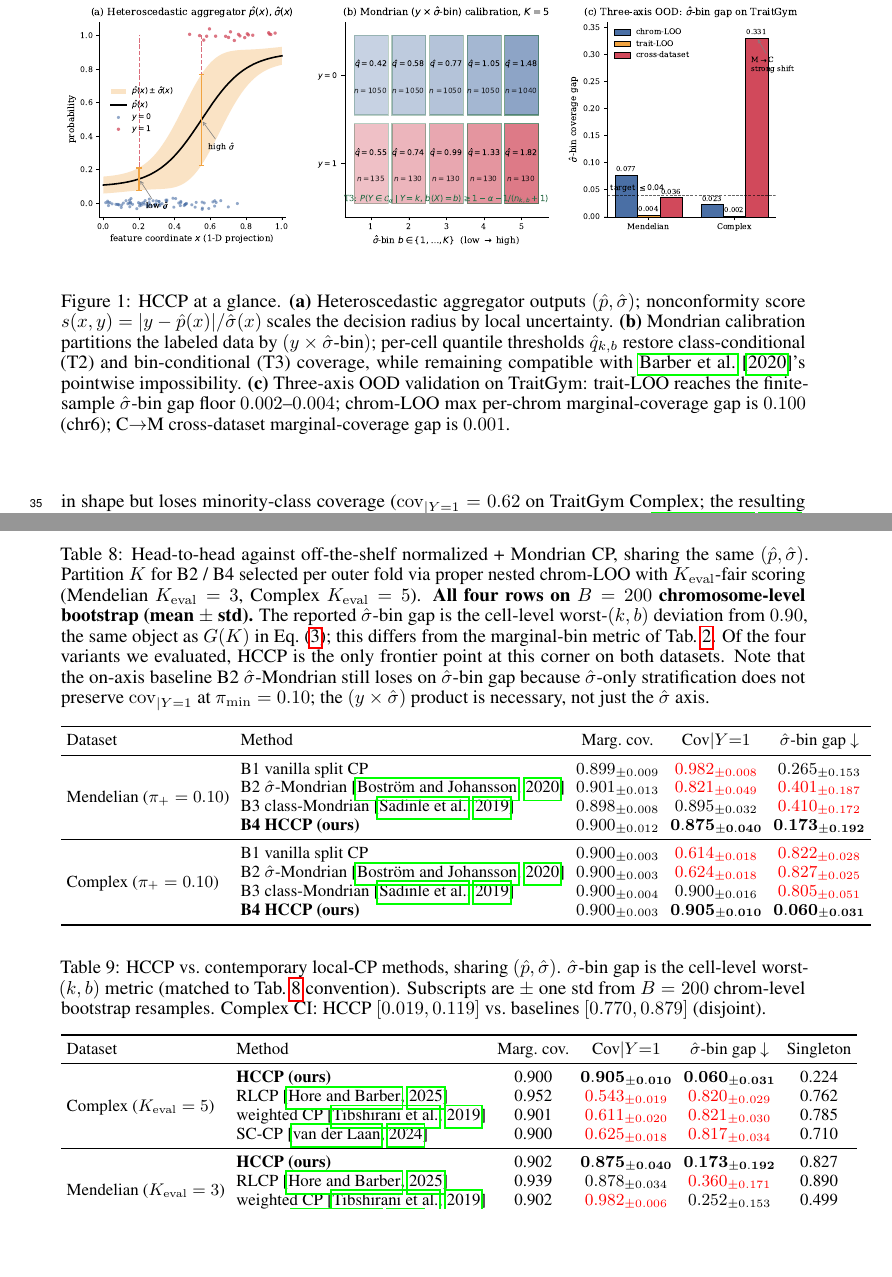
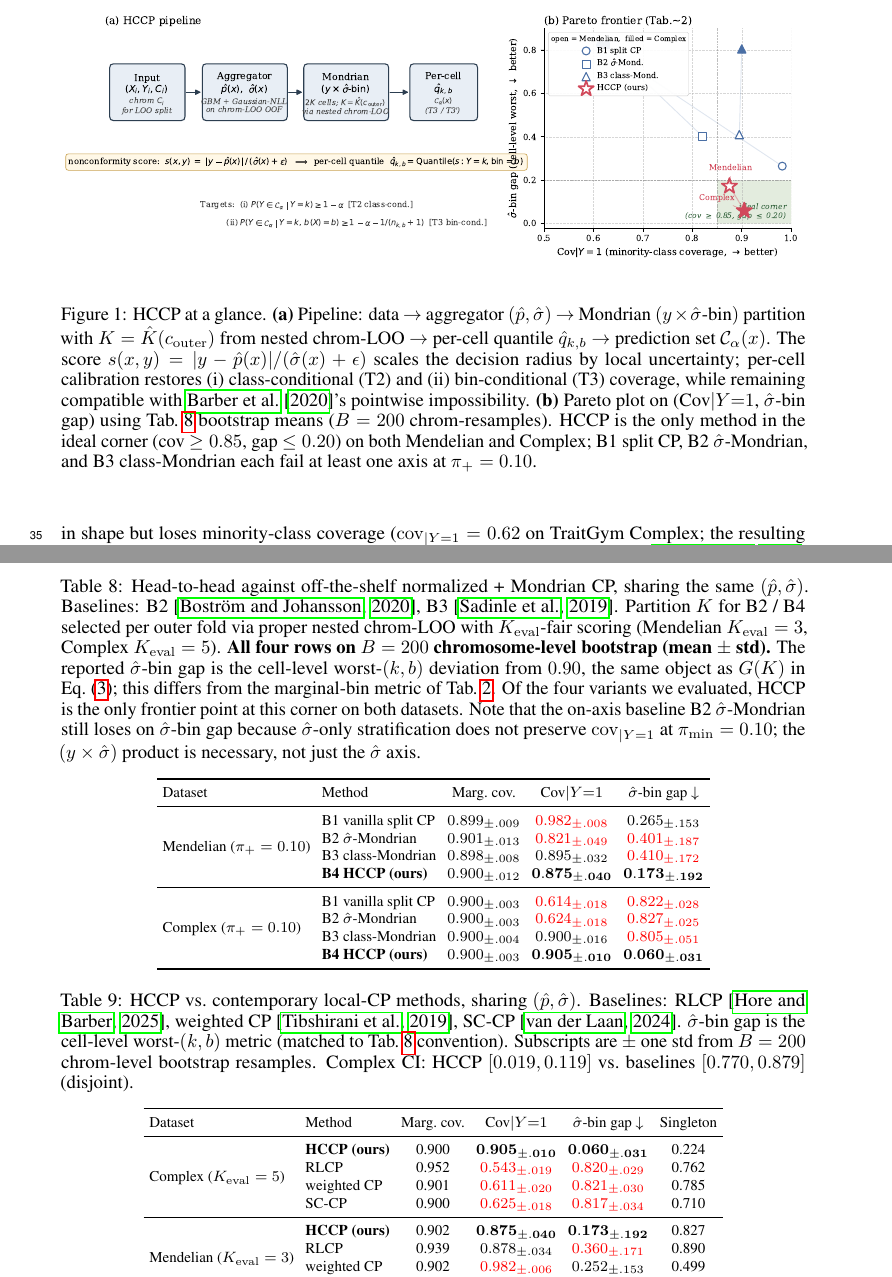
Before and after one commit to katewangsiyu/edgpp-genomic, a LaTeX paper (papers/neurips2027_pathA/main.tex, which reads papers/neurips2027_pathA/sections/01_introduction.tex, papers/neurips2027_pathA/sections/C_tables.tex): two parts of pages 2 and 23 of 38, joined at a grey line, cut at the place of the change, the shorter picture padded with empty space. Compiled offline with pdfLaTeX.

Commit message:
修改：Fig1 重做为 schematic+Pareto 双 panel + 修 4 表超界
- Fig1: 删除原 (a) sigmoid+scatter / (b) 拥挤 5×2 Mondrian grid / (c) 数字陈旧 OOD bar；
  改为 (a) HCCP pipeline schematic（4 box: Input → Aggregator → Mondrian → Per-cell）
  + (b) Pareto plot（Tab 8 真实数据，HCCP 单点孤立 ideal corner）
- Tab 7 (compute, B_data.tex): 153pt → 0pt，Notes 列下移 caption
- Tab 8 (h2h, C_tables.tex): 35pt → 0pt，footnotesize + 简记号 _{\pm .xxx} + cite 移 caption
- Tab 9 (cp_baselines): 27pt → 0pt，同上
- Tab 6 (leakage): 12pt → 0pt，缩短 Condition 列
- Fig1 caption 同步对应新结构

```diff
--- a/papers/neurips2027_pathA/sections/01_introduction.tex
+++ b/papers/neurips2027_pathA/sections/01_introduction.tex
@@ -3,7 +3,7 @@
 \begin{figure}[t]
     \centering
     \includegraphics[width=\linewidth]{figures/fig1_concept.pdf}
-    \caption{HCCP at a glance. \textbf{(a)} Heteroscedastic aggregator outputs $(\phat, \shat)$; nonconformity score $s(x,y) = |y - \phat(x)| / \shat(x)$ scales the decision radius by local uncertainty. \textbf{(b)} Mondrian calibration partitions the labeled data by $(y \times \shat\text{-bin})$; per-cell quantile thresholds $\qhat_{k,b}$ restore class-conditional (T2) and bin-conditional (T3) coverage, while remaining compatible with \citet{barber2020limits}'s pointwise impossibility. \textbf{(c)} Three-axis OOD validation on TraitGym: trait-LOO reaches the finite-sample $\shat$-bin gap floor $0.002$--$0.004$; chrom-LOO max per-chrom marginal-coverage gap is $0.100$ (chr6); C$\to$M cross-dataset marginal-coverage gap is $0.001$.}
+    \caption{HCCP at a glance. \textbf{(a)} Pipeline: data $\to$ aggregator $(\phat, \shat)$ $\to$ Mondrian $(y \times \shat\text{-bin})$ partition with $K = \hat K(c_{\mathrm{outer}})$ from nested chrom-LOO $\to$ per-cell quantile $\qhat_{k,b}$ $\to$ prediction set $\mathcal{C}_\alpha(x)$. The score $s(x,y) = |y - \phat(x)| / (\shat(x) + \epsilon)$ scales the decision radius by local uncertainty; per-cell calibration restores (i) class-conditional (T2) and (ii) bin-conditional (T3) coverage, while remaining compatible with \citet{barber2020limits}'s pointwise impossibility. \textbf{(b)} Pareto plot on (Cov$|Y{=}1$, $\shat$-bin gap) using Tab.~\ref{tab:h2h} bootstrap means ($B = 200$ chrom-resamples). HCCP is the only method in the ideal corner (cov $\geq 0.85$, gap $\leq 0.20$) on both Mendelian and Complex; B1 split CP, B2 $\shat$-Mondrian, and B3 class-Mondrian each fail at least one axis at $\pi_{+} = 0.10$.}
     \label{fig:concept}
 \end{figure}
 
--- a/papers/neurips2027_pathA/sections/C_tables.tex
+++ b/papers/neurips2027_pathA/sections/C_tables.tex
@@ -8,8 +8,8 @@ Tab.~\ref{tab:h2h} reports the four single-axis Mondrian variants (split CP, $\s
 
 \begin{table}[h]
 \centering
-\small
-\caption{Head-to-head against off-the-shelf normalized + Mondrian CP, sharing the same $(\phat, \shat)$. Partition $K$ for B2 / B4 selected per outer fold via proper nested chrom-LOO with $K_{\mathrm{eval}}$-fair scoring (Mendelian $K_{\mathrm{eval}} = 3$, Complex $K_{\mathrm{eval}} = 5$). \textbf{All four rows on $B = 200$ chromosome-level bootstrap (mean $\pm$ std).} The reported $\shat$-bin gap is the cell-level worst-$(k,b)$ deviation from $0.90$, the same object as $G(K)$ in Eq.~\eqref{eq:gap_decomp}; this differs from the marginal-bin metric of Tab.~\ref{tab:main}. Of the four variants we evaluated, HCCP is the only frontier point at this corner on both datasets. Note that the on-axis baseline B2 $\shat$-Mondrian still loses on $\shat$-bin gap because $\shat$-only stratification does not preserve $\mathrm{cov}_{|Y=1}$ at $\pi_{\min}=0.10$; the $(y \times \shat)$ product is necessary, not just the $\shat$ axis.}
+\footnotesize
+\caption{Head-to-head against off-the-shelf normalized + Mondrian CP, sharing the same $(\phat, \shat)$. Baselines: B2 \citep{bostrom2020mondrian}, B3 \citep{sadinle2019lac}. Partition $K$ for B2 / B4 selected per outer fold via proper nested chrom-LOO with $K_{\mathrm{eval}}$-fair scoring (Mendelian $K_{\mathrm{eval}} = 3$, Complex $K_{\mathrm{eval}} = 5$). \textbf{All four rows on $B = 200$ chromosome-level bootstrap (mean $\pm$ std).} The reported $\shat$-bin gap is the cell-level worst-$(k,b)$ deviation from $0.90$, the same object as $G(K)$ in Eq.~\eqref{eq:gap_decomp}; this differs from the marginal-bin metric of Tab.~\ref{tab:main}. Of the four variants we evaluated, HCCP is the only frontier point at this corner on both datasets. Note that the on-axis baseline B2 $\shat$-Mondrian still loses on $\shat$-bin gap because $\shat$-only stratification does not preserve $\mathrm{cov}_{|Y=1}$ at $\pi_{\min}=0.10$; the $(y \times \shat)$ product is necessary, not just the $\shat$ axis.}
 \label{tab:h2h}
 \setlength{\tabcolsep}{3pt}
 \begin{tabular}{llccc}
@@ -17,24 +17,24 @@ Tab.~\ref{tab:h2h} reports the four single-axis Mondrian variants (split CP, $\s
 Dataset & Method & Marg.\ cov.\ & Cov$|Y{=}1$ & $\shat$-bin gap $\downarrow$ \\
 \midrule
 \multirow{4}{*}{Mendelian ($\pi_{+} = 0.10$)}
- & B1 vanilla split CP                       & $0.899_{\pm 0.009}$ & $\textcolor{red}{0.982_{\pm 0.008}}$ & $0.265_{\pm 0.153}$ \\
- & B2 $\shat$-Mondrian \citep{bostrom2020mondrian} & $0.901_{\pm 0.013}$ & $\textcolor{red}{0.821_{\pm 0.049}}$ & $\textcolor{red}{0.401_{\pm 0.187}}$ \\
- & B3 class-Mondrian \citep{sadinle2019lac}  & $0.898_{\pm 0.008}$ & $0.895_{\pm 0.032}$ & $\textcolor{red}{0.410_{\pm 0.172}}$ \\
- & \textbf{B4 HCCP (ours)}                    & $0.900_{\pm 0.012}$ & $\mathbf{0.875_{\pm 0.040}}$ & $\mathbf{0.173_{\pm 0.192}}$ \\
+ & B1 vanilla split CP            & $0.899_{\pm .009}$ & $\textcolor{red}{0.982_{\pm .008}}$ & $0.265_{\pm .153}$ \\
+ & B2 $\shat$-Mondrian            & $0.901_{\pm .013}$ & $\textcolor{red}{0.821_{\pm .049}}$ & $\textcolor{red}{0.401_{\pm .187}}$ \\
+ & B3 class-Mondrian              & $0.898_{\pm .008}$ & $0.895_{\pm .032}$                  & $\textcolor{red}{0.410_{\pm .172}}$ \\
+ & \textbf{B4 HCCP (ours)}        & $0.900_{\pm .012}$ & $\mathbf{0.875_{\pm .040}}$         & $\mathbf{0.173_{\pm .192}}$ \\
 \midrule
 \multirow{4}{*}{Complex ($\pi_{+} = 0.10$)}
- & B1 vanilla split CP                       & $0.900_{\pm 0.003}$ & $\textcolor{red}{0.614_{\pm 0.018}}$ & $\textcolor{red}{0.822_{\pm 0.028}}$ \\
- & B2 $\shat$-Mondrian \citep{bostrom2020mondrian} & $0.900_{\pm 0.003}$ & $\textcolor{red}{0.624_{\pm 0.018}}$ & $\textcolor{red}{0.827_{\pm 0.025}}$ \\
- & B3 class-Mondrian \citep{sadinle2019lac}  & $0.900_{\pm 0.004}$ & $0.900_{\pm 0.016}$ & $\textcolor{red}{0.805_{\pm 0.051}}$ \\
- & \textbf{B4 HCCP (ours)}                    & $0.900_{\pm 0.003}$ & $\mathbf{0.905_{\pm 0.010}}$ & $\mathbf{0.060_{\pm 0.031}}$ \\
+ & B1 vanilla split CP            & $0.900_{\pm .003}$ & $\textcolor{red}{0.614_{\pm .018}}$ & $\textcolor{red}{0.822_{\pm .028}}$ \\
+ & B2 $\shat$-Mondrian            & $0.900_{\pm .003}$ & $\textcolor{red}{0.624_{\pm .018}}$ & $\textcolor{red}{0.827_{\pm .025}}$ \\
+ & B3 class-Mondrian              & $0.900_{\pm .004}$ & $0.900_{\pm .016}$                  & $\textcolor{red}{0.805_{\pm .051}}$ \\
+ & \textbf{B4 HCCP (ours)}        & $0.900_{\pm .003}$ & $\mathbf{0.905_{\pm .010}}$         & $\mathbf{0.060_{\pm .031}}$ \\
 \bottomrule
 \end{tabular}
 \end{table}
 
 \begin{table}[h]
 \centering
-\small
-\caption{HCCP vs.\ contemporary local-CP methods, sharing $(\phat, \shat)$. $\shat$-bin gap is the cell-level worst-$(k,b)$ metric (matched to Tab.~\ref{tab:h2h} convention). Subscripts are $\pm$ one std from $B = 200$ chrom-level bootstrap resamples. Complex CI: HCCP $[0.019, 0.119]$ vs.\ baselines $[0.770, 0.879]$ (disjoint).}
+\footnotesize
+\caption{HCCP vs.\ contemporary local-CP methods, sharing $(\phat, \shat)$. Baselines: RLCP \citep{hore2025rlcp}, weighted CP \citep{tibshirani2019weighted}, SC-CP \citep{vanderlaan2024sccp}. $\shat$-bin gap is the cell-level worst-$(k,b)$ metric (matched to Tab.~\ref{tab:h2h} convention). Subscripts are $\pm$ one std from $B = 200$ chrom-level bootstrap resamples. Complex CI: HCCP $[0.019, 0.119]$ vs.\ baselines $[0.770, 0.879]$ (disjoint).}
 \label{tab:cp_baselines}
 \setlength{\tabcolsep}{3pt}
 \begin{tabular}{llcccc}
@@ -42,16 +42,16 @@ Dataset & Method & Marg.\ cov.\ & Cov$|Y{=}1$ & $\shat$-bin gap $\downarrow$ \\
 Dataset & Method & Marg.\ cov.\ & Cov$|Y{=}1$ & $\shat$-bin gap $\downarrow$ & Singleton \\
 \midrule
 \multirow{4}{*}{Complex ($K_{\mathrm{eval}} = 5$)}
- & \textbf{HCCP (ours)}                                & 0.900 & $\mathbf{0.905_{\pm 0.010}}$ & $\mathbf{0.060_{\pm 0.031}}$ & 0.224 \\
- & RLCP \citep{hore2025rlcp}                            & 0.952 & $\textcolor{red}{0.543_{\pm 0.019}}$ & $\textcolor{red}{0.820_{\pm 0.029}}$ & 0.762 \\
- & weighted CP \citep{tibshirani2019weighted}           & 0.901 & $\textcolor{red}{0.611_{\pm 0.020}}$ & $\textcolor{red}{0.821_{\pm 0.030}}$ & 0.785 \\
- & SC-CP \citep{vanderlaan2024sccp}                     & 0.900 & $\textcolor{red}{0.625_{\pm 0.018}}$ & $\textcolor{red}{0.817_{\pm 0.034}}$ & 0.710 \\
+ & \textbf{HCCP (ours)} & 0.900 & $\mathbf{0.905_{\pm .010}}$         & $\mathbf{0.060_{\pm .031}}$         & 0.224 \\
+ & RLCP                 & 0.952 & $\textcolor{red}{0.543_{\pm .019}}$ & $\textcolor{red}{0.820_{\pm .029}}$ & 0.762 \\
+ & weighted CP          & 0.901 & $\textcolor{red}{0.611_{\pm .020}}$ & $\textcolor{red}{0.821_{\pm .030}}$ & 0.785 \\
+ & SC-CP                & 0.900 & $\textcolor{red}{0.625_{\pm .018}}$ & $\textcolor{red}{0.817_{\pm .034}}$ & 0.710 \\
 \midrule
 \multirow{4}{*}{Mendelian ($K_{\mathrm{eval}} = 3$)}
- & \textbf{HCCP (ours)}                                & 0.902 & $\mathbf{0.875_{\pm 0.040}}$ & $\mathbf{0.173_{\pm 0.192}}$ & 0.827 \\
- & RLCP \citep{hore2025rlcp}                            & 0.939 & $0.878_{\pm 0.034}$ & $\textcolor{red}{0.360_{\pm 0.171}}$ & 0.890 \\
- & weighted CP \citep{tibshirani2019weighted}           & 0.902 & $\textcolor{red}{0.982_{\pm 0.006}}$ & $0.252_{\pm 0.153}$ & 0.499 \\
- & SC-CP \citep{vanderlaan2024sccp}                     & 0.900 & $\textcolor{red}{0.859_{\pm 0.044}}$ & $\textcolor{red}{0.404_{\pm 0.182}}$ & 0.777 \\
+ & \textbf{HCCP (ours)} & 0.902 & $\mathbf{0.875_{\pm .040}}$         & $\mathbf{0.173_{\pm .192}}$         & 0.827 \\
+ & RLCP                 & 0.939 & $0.878_{\pm .034}$                  & $\textcolor{red}{0.360_{\pm .171}}$ & 0.890 \\
+ & weighted CP          & 0.902 & $\textcolor{red}{0.982_{\pm .006}}$ & $0.252_{\pm .153}$                  & 0.499 \\
+ & SC-CP                & 0.900 & $\textcolor{red}{0.859_{\pm .044}}$ & $\textcolor{red}{0.404_{\pm .182}}$ & 0.777 \\
 \bottomrule
 \end{tabular}
 \end{table}
```
Also changed, not shown: papers/neurips2027_pathA/sections/B_data.tex (+19 -18 lines), papers/neurips2027_pathA/figures/fig1_concept.pdf, papers/neurips2027_pathA/figures/fig1_concept.png, papers/neurips2027_pathA/main.pdf, 2 other files.
